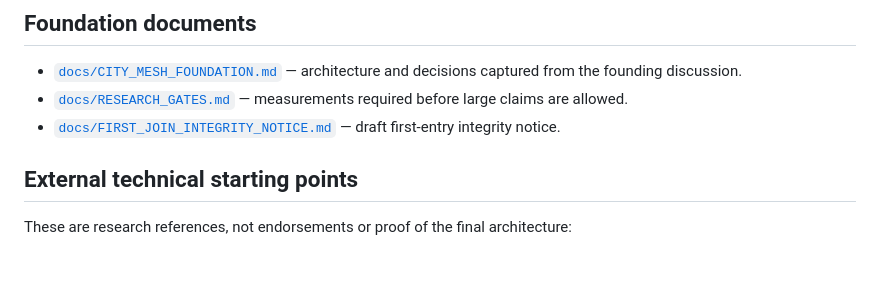
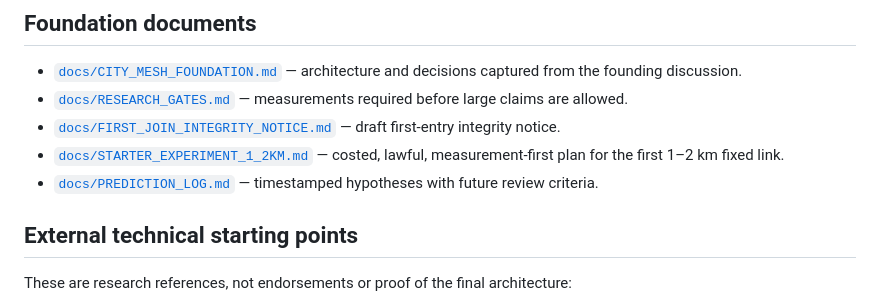
Before and after one commit to mike-axiom-mir/axm-city-multiplayer, a Markdown page: README.md, the part around the change. GitHub-like rendering; blank space fills up the shorter version.

Commit message:
docs: link costed 1-2 km starter experiment

```diff
--- a/README.md
+++ b/README.md
@@ -112,6 +112,8 @@ See [`AGENTS.md`](AGENTS.md). Do not let one conversation fan out across multipl
 - [`docs/CITY_MESH_FOUNDATION.md`](docs/CITY_MESH_FOUNDATION.md) — architecture and decisions captured from the founding discussion.
 - [`docs/RESEARCH_GATES.md`](docs/RESEARCH_GATES.md) — measurements required before large claims are allowed.
 - [`docs/FIRST_JOIN_INTEGRITY_NOTICE.md`](docs/FIRST_JOIN_INTEGRITY_NOTICE.md) — draft first-entry integrity notice.
+- [`docs/STARTER_EXPERIMENT_1_2KM.md`](docs/STARTER_EXPERIMENT_1_2KM.md) — costed, lawful, measurement-first plan for the first 1–2 km fixed link.
+- [`docs/PREDICTION_LOG.md`](docs/PREDICTION_LOG.md) — timestamped hypotheses with future review criteria.
 
 ## External technical starting points
 
```
